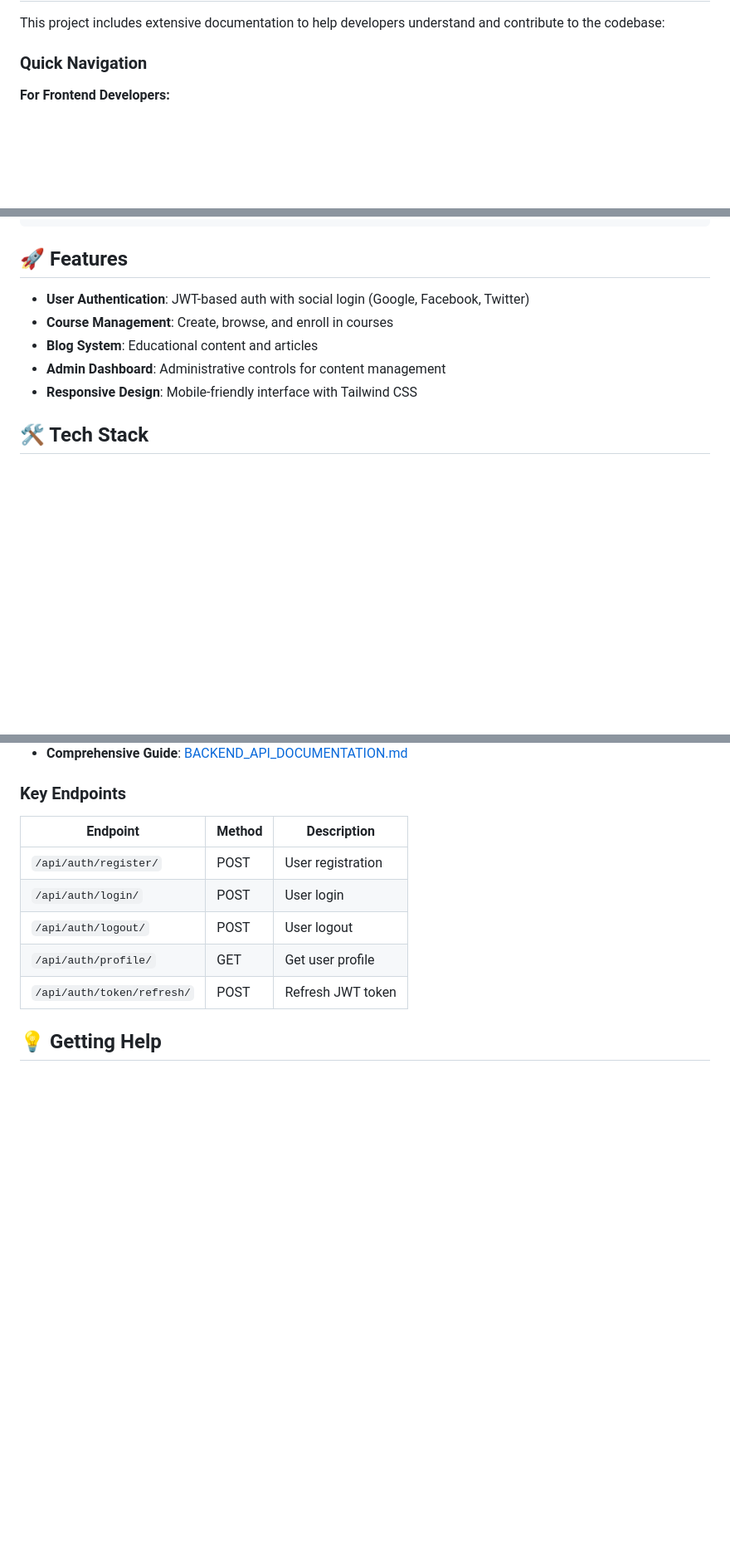
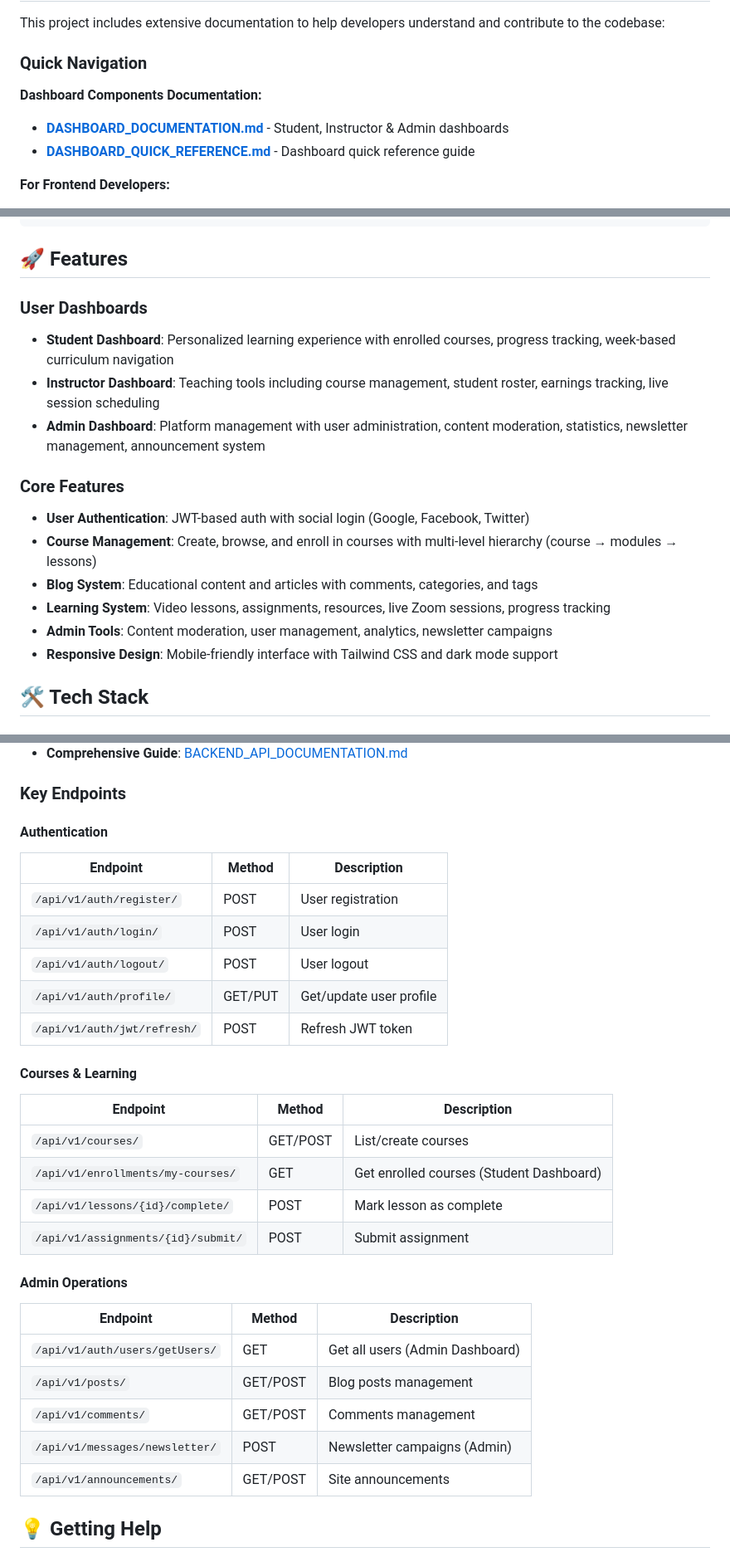
Before and after one commit to gikonyo-mwema/Ecodeed_Academy, a Markdown page: README.md, 3 parts joined by grey strips. Shown at 83% size. GitHub-like rendering; blank space fills up the shorter version.

Commit message:
docs: enhance README with dashboard and endpoint information
- Add comprehensive dashboard features section (Student, Instructor, Admin)
- Add dashboard-specific documentation references
- Update API endpoints with dashboard and learning endpoints
- Improve endpoint categorization and clarity
- Better reflect the comprehensive documentation available

```diff
--- a/README.md
+++ b/README.md
@@ -10,6 +10,10 @@ An online learning platform built with Django REST Framework (backend) and React
 This project includes extensive documentation to help developers understand and contribute to the codebase:
 
 ### Quick Navigation
+
+**Dashboard Components Documentation:**
+- [**DASHBOARD_DOCUMENTATION.md**](https://github.com/gikonyo-mwema/Ecodeed_Academy/blob/develop/DASHBOARD_DOCUMENTATION.md) - Student, Instructor & Admin dashboards
+- [**DASHBOARD_QUICK_REFERENCE.md**](https://github.com/gikonyo-mwema/Ecodeed_Academy/blob/develop/DASHBOARD_QUICK_REFERENCE.md) - Dashboard quick reference guide
 
 **For Frontend Developers:**
 - [**FRONTEND_DOCUMENTATION.md**](https://github.com/gikonyo-mwema/Ecodeed_Academy/blob/develop/FRONTEND_DOCUMENTATION.md) - Complete React component architecture and patterns
@@ -58,11 +62,18 @@ Ecodeed_Academy/
 
 ## 🚀 Features
 
+### User Dashboards
+- **Student Dashboard**: Personalized learning experience with enrolled courses, progress tracking, week-based curriculum navigation
+- **Instructor Dashboard**: Teaching tools including course management, student roster, earnings tracking, live session scheduling
+- **Admin Dashboard**: Platform management with user administration, content moderation, statistics, newsletter management, announcement system
+
+### Core Features
 - **User Authentication**: JWT-based auth with social login (Google, Facebook, Twitter)
-- **Course Management**: Create, browse, and enroll in courses
-- **Blog System**: Educational content and articles
-- **Admin Dashboard**: Administrative controls for content management
-- **Responsive Design**: Mobile-friendly interface with Tailwind CSS
+- **Course Management**: Create, browse, and enroll in courses with multi-level hierarchy (course → modules → lessons)
+- **Blog System**: Educational content and articles with comments, categories, and tags
+- **Learning System**: Video lessons, assignments, resources, live Zoom sessions, progress tracking
+- **Admin Tools**: Content moderation, user management, analytics, newsletter campaigns
+- **Responsive Design**: Mobile-friendly interface with Tailwind CSS and dark mode support
 
 ## 🛠️ Tech Stack
 
@@ -224,13 +235,31 @@ API documentation is available at:
 
 ### Key Endpoints
 
+#### Authentication
 | Endpoint | Method | Description |
 |----------|--------|-------------|
-| `/api/auth/register/` | POST | User registration |
-| `/api/auth/login/` | POST | User login |
-| `/api/auth/logout/` | POST | User logout |
-| `/api/auth/profile/` | GET | Get user profile |
-| `/api/auth/token/refresh/` | POST | Refresh JWT token |
+| `/api/v1/auth/register/` | POST | User registration |
+| `/api/v1/auth/login/` | POST | User login |
+| `/api/v1/auth/logout/` | POST | User logout |
+| `/api/v1/auth/profile/` | GET/PUT | Get/update user profile |
+| `/api/v1/auth/jwt/refresh/` | POST | Refresh JWT token |
+
+#### Courses & Learning
+| Endpoint | Method | Description |
+|----------|--------|-------------|
+| `/api/v1/courses/` | GET/POST | List/create courses |
+| `/api/v1/enrollments/my-courses/` | GET | Get enrolled courses (Student Dashboard) |
+| `/api/v1/lessons/{id}/complete/` | POST | Mark lesson as complete |
+| `/api/v1/assignments/{id}/submit/` | POST | Submit assignment |
+
+#### Admin Operations
+| Endpoint | Method | Description |
+|----------|--------|-------------|
+| `/api/v1/auth/users/getUsers/` | GET | Get all users (Admin Dashboard) |
+| `/api/v1/posts/` | GET/POST | Blog posts management |
+| `/api/v1/comments/` | GET/POST | Comments management |
+| `/api/v1/messages/newsletter/` | POST | Newsletter campaigns (Admin) |
+| `/api/v1/announcements/` | GET/POST | Site announcements |
 
 ## 💡 Getting Help
 
```
